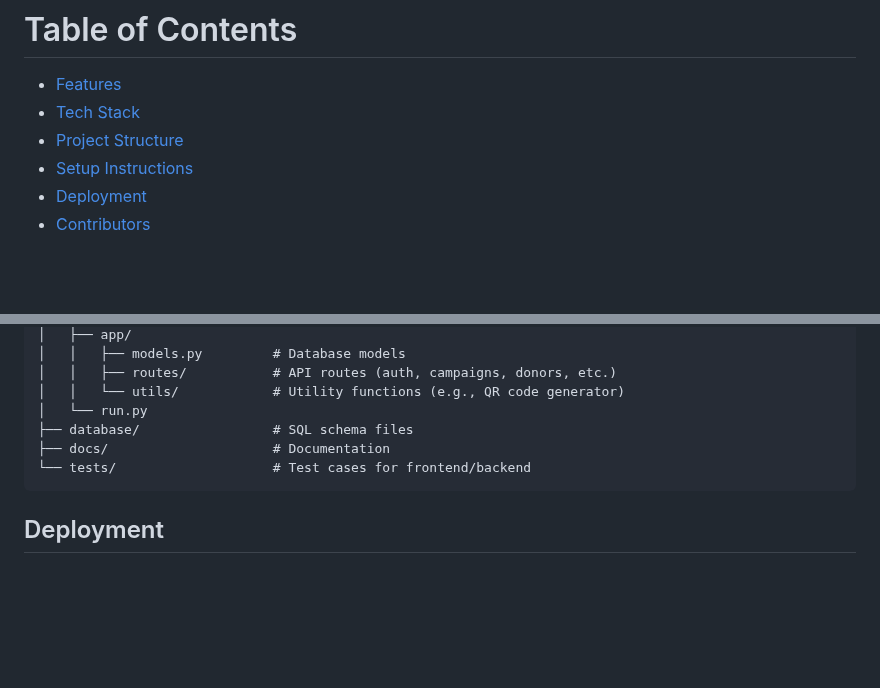
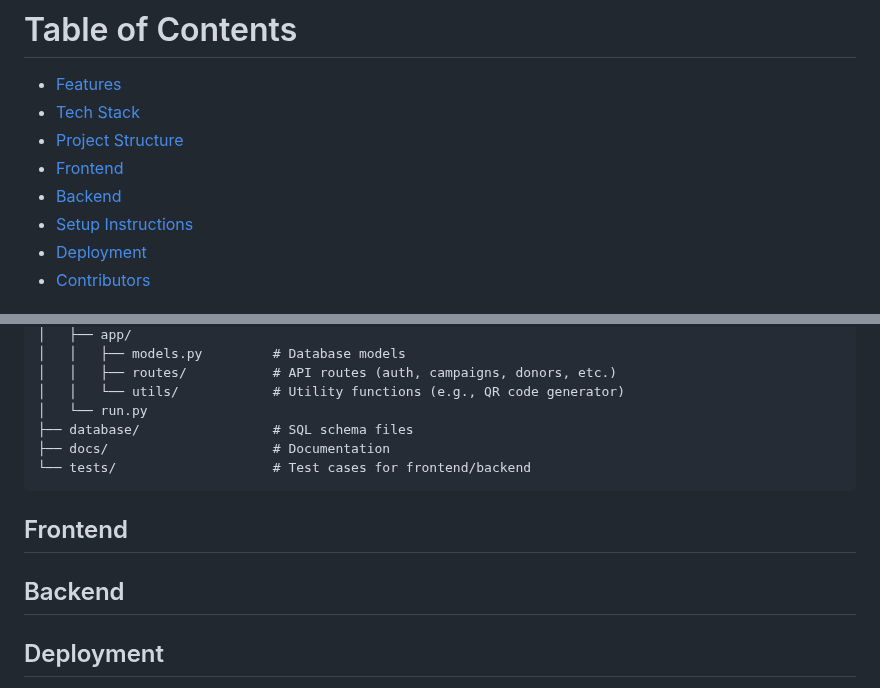
Before and after one commit to BrownTD/fundu-app, a Markdown page: README.md, 2 parts joined by grey strips. Rendered like a GitHub page; blank space fills up the shorter version.

````diff
--- a/README.md
+++ b/README.md
@@ -6,6 +6,8 @@ A mobile first crowdfunding platform designed to empower college campus organiza
 - [Features](#features)
 - [Tech Stack](#tech-stack)
 - [Project Structure](#project-structure)
+- [Frontend](#Frontend)
+- [Backend](#Backend)
 - [Setup Instructions](#setup-instructions)
 - [Deployment](#deployment)
 - [Contributors](#contributors)
@@ -50,6 +52,8 @@ fundu_app/
 ├── docs/                     # Documentation
 └── tests/                    # Test cases for frontend/backend
 ```
+## Frontend
+## Backend
 ## Deployment
 (AWS RDS MySQL Configuration)
 
````
